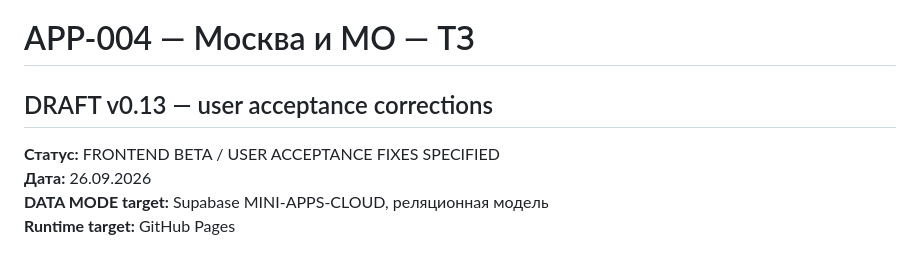
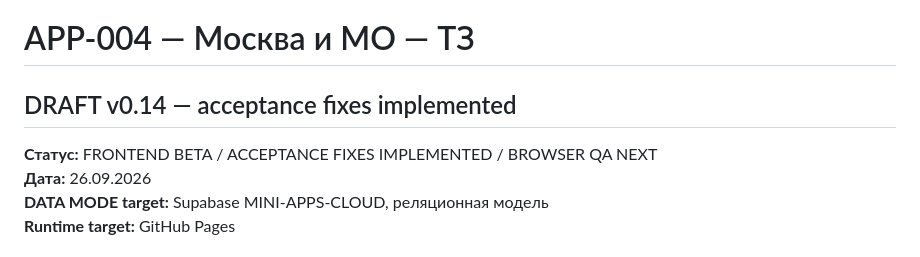
Before and after one commit to setjip-spec/APP-004-Moscow-MO, a Markdown page: docs/APP-004-TZ.md, the part around one of its changes. Drawn GitHub-style.

Commit message:
Record APP-004 acceptance implementation pass v0.14

```diff
--- a/docs/APP-004-TZ.md
+++ b/docs/APP-004-TZ.md
@@ -1,7 +1,7 @@
 # APP-004 — Москва и МО — ТЗ
-## DRAFT v0.13 — user acceptance corrections
+## DRAFT v0.14 — acceptance fixes implemented
 
-**Статус:** FRONTEND BETA / USER ACCEPTANCE FIXES SPECIFIED
+**Статус:** FRONTEND BETA / ACCEPTANCE FIXES IMPLEMENTED / BROWSER QA NEXT
 **Дата:** 26.09.2026
 **DATA MODE target:** Supabase MINI-APPS-CLOUD, реляционная модель
 **Runtime target:** GitHub Pages
```
Also changed, not shown: other parts of docs/APP-004-TZ.md (+60 -0 lines).
